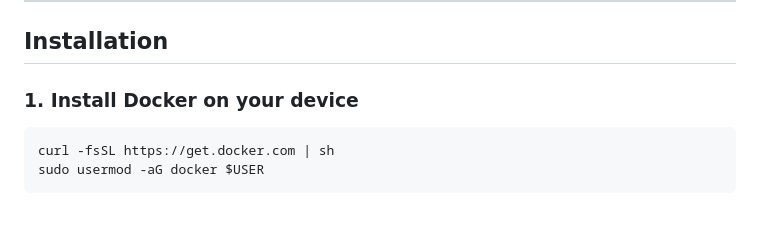
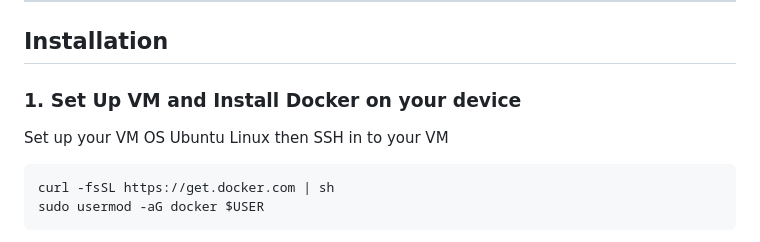
Before and after one commit to mattwynharris/Meshcore-Dashboard, a Markdown page: README.md, the part around the change. GitHub-like rendering; blank space fills up the shorter version.

Commit message:
Revise Docker installation steps in README
Updated installation instructions to include VM setup.

````diff
--- a/README.md
+++ b/README.md
@@ -30,7 +30,9 @@ A self-hosted web dashboard for monitoring MeshCore LoRa repeaters and contacts
 ---
 ## Installation
 
-### 1. Install Docker on your device
+### 1. Set Up VM and Install Docker on your device
+Set up your VM OS Ubuntu Linux
+then SSH in to your VM
 
 ```bash
 curl -fsSL https://get.docker.com | sh
````
